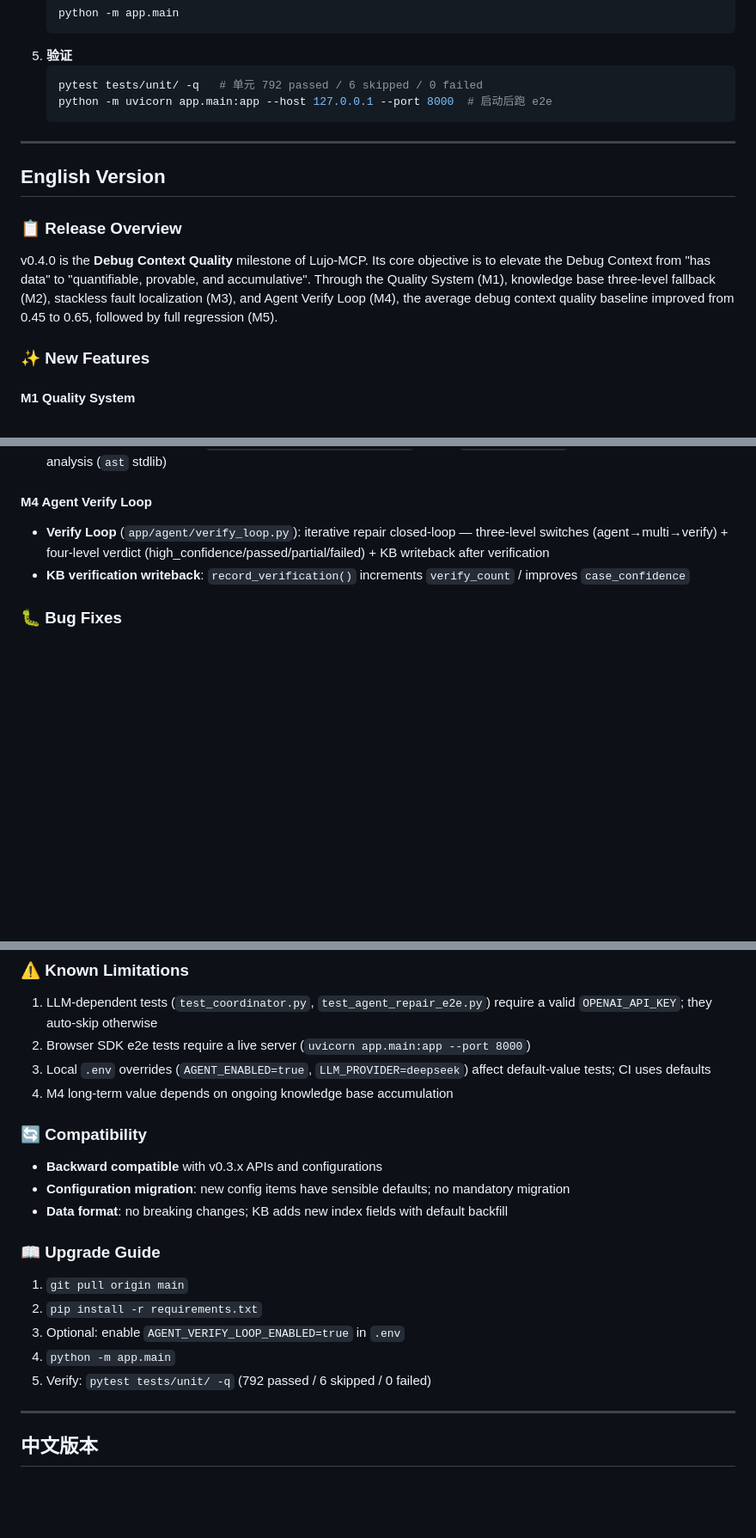
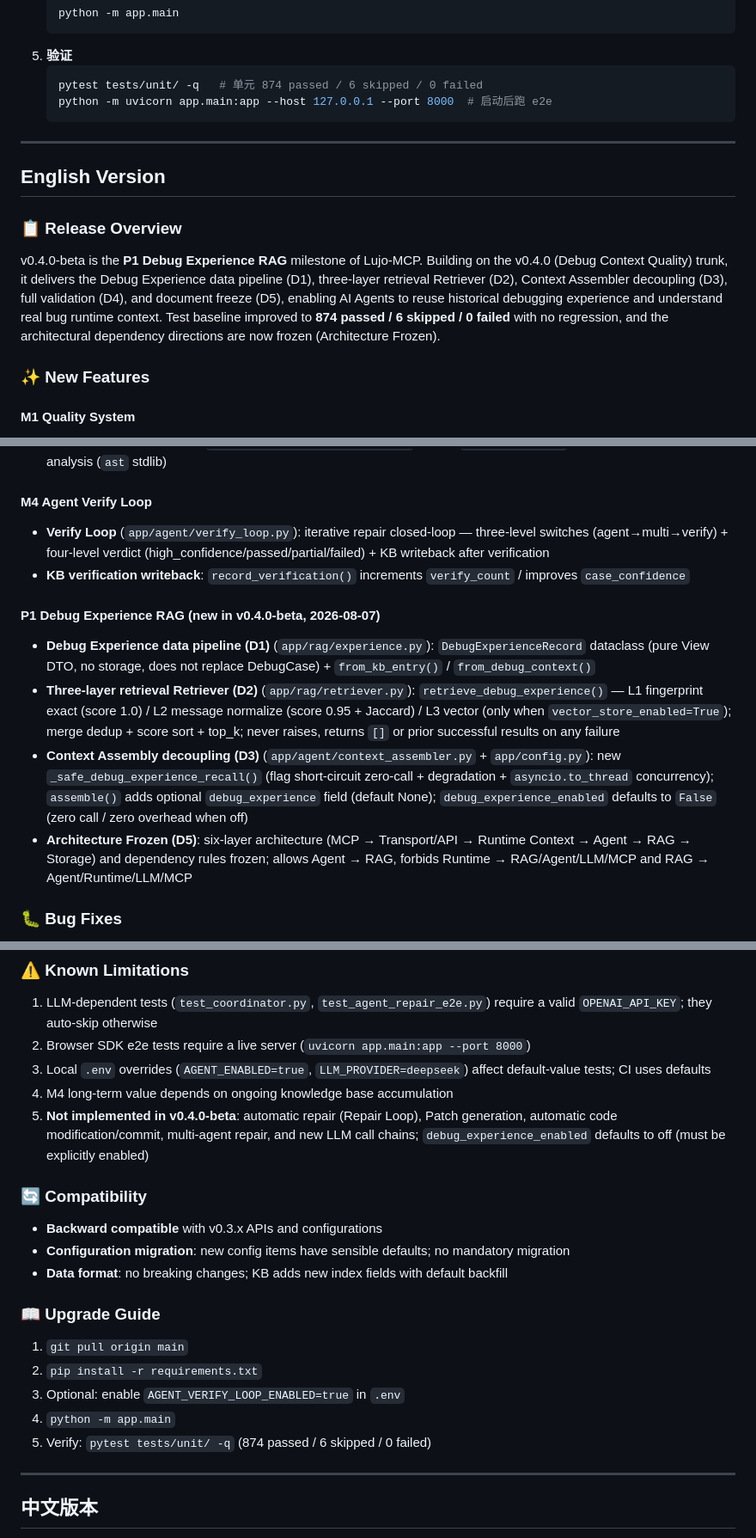
Before and after one commit to Ljj041120/Lujo-MCP, a Markdown page: docs/public/RELEASE_NOTES.md, 3 parts joined by grey strips. Shown at 86% size. Drawn GitHub-style; blank space fills up the shorter version.

````diff
--- a/docs/public/RELEASE_NOTES.md
+++ b/docs/public/RELEASE_NOTES.md
@@ -92,7 +101,7 @@ v0.4.0 是 Lujo-MCP 的「调试上下文质量」里程碑版本。核心目标
    ```
 5. **验证**
    ```bash
-   pytest tests/unit/ -q   # 单元 792 passed / 6 skipped / 0 failed
+   pytest tests/unit/ -q   # 单元 874 passed / 6 skipped / 0 failed
    python -m uvicorn app.main:app --host 127.0.0.1 --port 8000  # 启动后跑 e2e
    ```
 
@@ -102,7 +111,7 @@ v0.4.0 是 Lujo-MCP 的「调试上下文质量」里程碑版本。核心目标
 
 ### 📋 Release Overview
 
-v0.4.0 is the **Debug Context Quality** milestone of Lujo-MCP. Its core objective is to elevate the Debug Context from "has data" to "quantifiable, provable, and accumulative". Through the Quality System (M1), knowledge base three-level fallback (M2), stackless fault localization (M3), and Agent Verify Loop (M4), the average debug context quality baseline improved from 0.45 to 0.65, followed by full regression (M5).
+v0.4.0-beta is the **P1 Debug Experience RAG** milestone of Lujo-MCP. Building on the v0.4.0 (Debug Context Quality) trunk, it delivers the Debug Experience data pipeline (D1), three-layer retrieval Retriever (D2), Context Assembler decoupling (D3), full validation (D4), and document freeze (D5), enabling AI Agents to reuse historical debugging experience and understand real bug runtime context. Test baseline improved to **874 passed / 6 skipped / 0 failed** with no regression, and the architectural dependency directions are now frozen (Architecture Frozen).
 
 ### ✨ New Features
 
@@ -125,6 +134,12 @@ v0.4.0 is the **Debug Context Quality** milestone of Lujo-MCP. Its core objectiv
 - **Verify Loop** (`app/agent/verify_loop.py`): iterative repair closed-loop — three-level switches (agent→multi→verify) + four-level verdict (high_confidence/passed/partial/failed) + KB writeback after verification
 - **KB verification writeback**: `record_verification()` increments `verify_count` / improves `case_confidence`
 
+#### P1 Debug Experience RAG (new in v0.4.0-beta, 2026-08-07)
+- **Debug Experience data pipeline (D1)** (`app/rag/experience.py`): `DebugExperienceRecord` dataclass (pure View DTO, no storage, does not replace DebugCase) + `from_kb_entry()` / `from_debug_context()`
+- **Three-layer retrieval Retriever (D2)** (`app/rag/retriever.py`): `retrieve_debug_experience()` — L1 fingerprint exact (score 1.0) / L2 message normalize (score 0.95 + Jaccard) / L3 vector (only when `vector_store_enabled=True`); merge dedup + score sort + top_k; never raises, returns `[]` or prior successful results on any failure
+- **Context Assembly decoupling (D3)** (`app/agent/context_assembler.py` + `app/config.py`): new `_safe_debug_experience_recall()` (flag short-circuit zero-call + degradation + `asyncio.to_thread` concurrency); `assemble()` adds optional `debug_experience` field (default None); `debug_experience_enabled` defaults to `False` (zero call / zero overhead when off)
+- **Architecture Frozen (D5)**: six-layer architecture (MCP → Transport/API → Runtime Context → Agent → RAG → Storage) and dependency rules frozen; allows Agent → RAG, forbids Runtime → RAG/Agent/LLM/MCP and RAG → Agent/Runtime/LLM/MCP
+
 ### 🐛 Bug Fixes
 
 - **`test_static_analyzer.py`**: removed stale `analyze_source_code` / legacy `analyze_handler(module_path=...)` cases; kept current `analyze()` cases (stackless entry covered by `test_url_resolver.py`)
@@ -136,6 +151,7 @@ v0.4.0 is the **Debug Context Quality** milestone of Lujo-MCP. Its core objectiv
 2. Browser SDK e2e tests require a live server (`uvicorn app.main:app --port 8000`)
 3. Local `.env` overrides (`AGENT_ENABLED=true`, `LLM_PROVIDER=deepseek`) affect default-value tests; CI uses defaults
 4. M4 long-term value depends on ongoing knowledge base accumulation
+5. **Not implemented in v0.4.0-beta**: automatic repair (Repair Loop), Patch generation, automatic code modification/commit, multi-agent repair, and new LLM call chains; `debug_experience_enabled` defaults to off (must be explicitly enabled)
 
 ### 🔄 Compatibility
 
@@ -149,7 +165,7 @@ v0.4.0 is the **Debug Context Quality** milestone of Lujo-MCP. Its core objectiv
 2. `pip install -r requirements.txt`
 3. Optional: enable `AGENT_VERIFY_LOOP_ENABLED=true` in `.env`
 4. `python -m app.main`
-5. Verify: `pytest tests/unit/ -q` (792 passed / 6 skipped / 0 failed)
+5. Verify: `pytest tests/unit/ -q` (874 passed / 6 skipped / 0 failed)
 
 ---
 
````
Also changed, not shown: other parts of docs/public/RELEASE_NOTES.md (+15 -6 lines).
